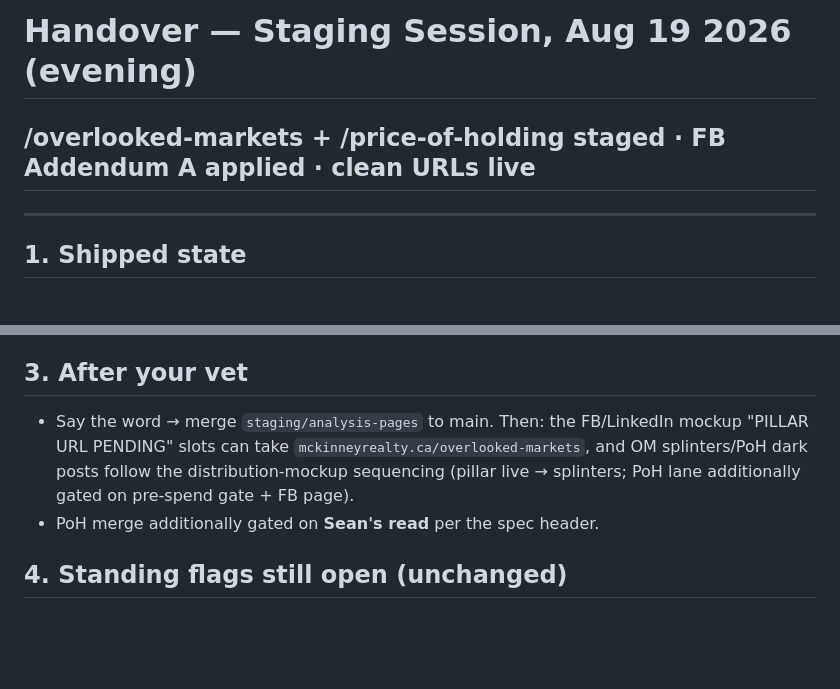
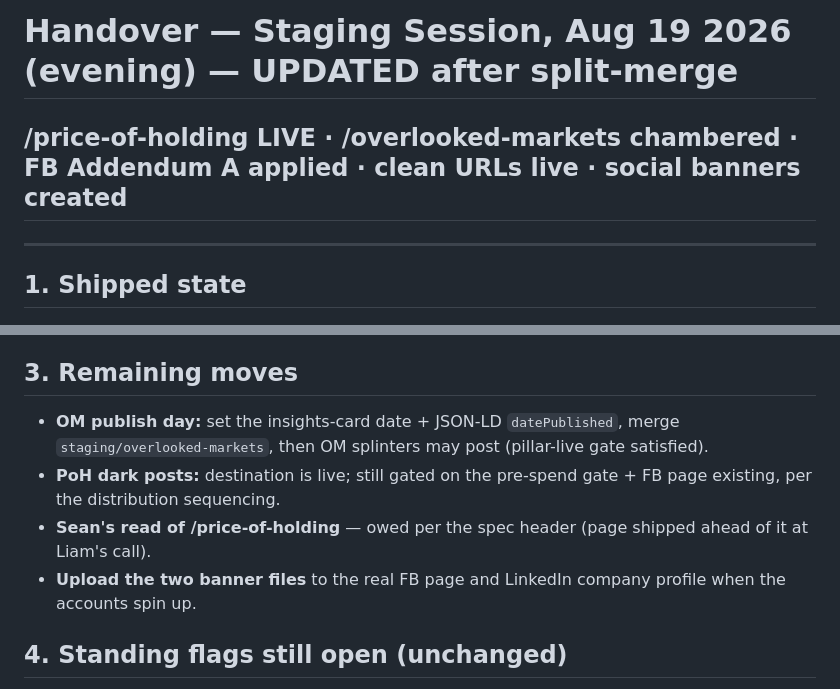
Before and after one commit to liammckinney-jpg/mckinneyrealty, a Markdown page: mckinney-handover-analysis-pages-staging.md, 2 parts joined by grey strips. Rendered like a GitHub page; blank space fills up the shorter version.

```diff
--- a/mckinney-handover-analysis-pages-staging.md
+++ b/mckinney-handover-analysis-pages-staging.md
@@ -1,5 +1,5 @@
-# Handover — Staging Session, Aug 19 2026 (evening)
-## /overlooked-markets + /price-of-holding staged · FB Addendum A applied · clean URLs live
+# Handover — Staging Session, Aug 19 2026 (evening) — UPDATED after split-merge
+## /price-of-holding LIVE · /overlooked-markets chambered · FB Addendum A applied · clean URLs live · social banners created
 
 ---
 
@@ -42,9 +54,11 @@
 6. **Runbook step 1 (OG system)** was already live from earlier today — new-page manifest entries + cards were the only remaining work.
 7. **Meta descriptions / insights deks** are the specs' standfirsts verbatim (no new marketing copy authored locally).
 
-## 3. After your vet
-- Say the word → merge `staging/analysis-pages` to main. Then: the FB/LinkedIn mockup "PILLAR URL PENDING" slots can take `mckinneyrealty.ca/overlooked-markets`, and OM splinters/PoH dark posts follow the distribution-mockup sequencing (pillar live → splinters; PoH lane additionally gated on pre-spend gate + FB page).
-- PoH merge additionally gated on **Sean's read** per the spec header.
+## 3. Remaining moves
+- **OM publish day:** set the insights-card date + JSON-LD `datePublished`, merge `staging/overlooked-markets`, then OM splinters may post (pillar-live gate satisfied).
+- **PoH dark posts:** destination is live; still gated on the pre-spend gate + FB page existing, per the distribution sequencing.
+- **Sean's read of /price-of-holding** — owed per the spec header (page shipped ahead of it at Liam's call).
+- **Upload the two banner files** to the real FB page and LinkedIn company profile when the accounts spin up.
 
 ## 4. Standing flags still open (unchanged)
 Companion distribution mockup file · P3 essay email subject · CFvH Batch_01 v2 confirmation · LinkedIn cards 12/14 captions · OM carousel slide count · "The Inflation Question" title confirmation · IG tile 9 team photo (Shoot References/USE) · Brevo Standard flip → course automation · Meta pixel install session · Elgin MLS reprice → regenerate 6-page package.
```
Also changed, not shown: other parts of mckinney-handover-analysis-pages-staging.md (+19 -7 lines).
